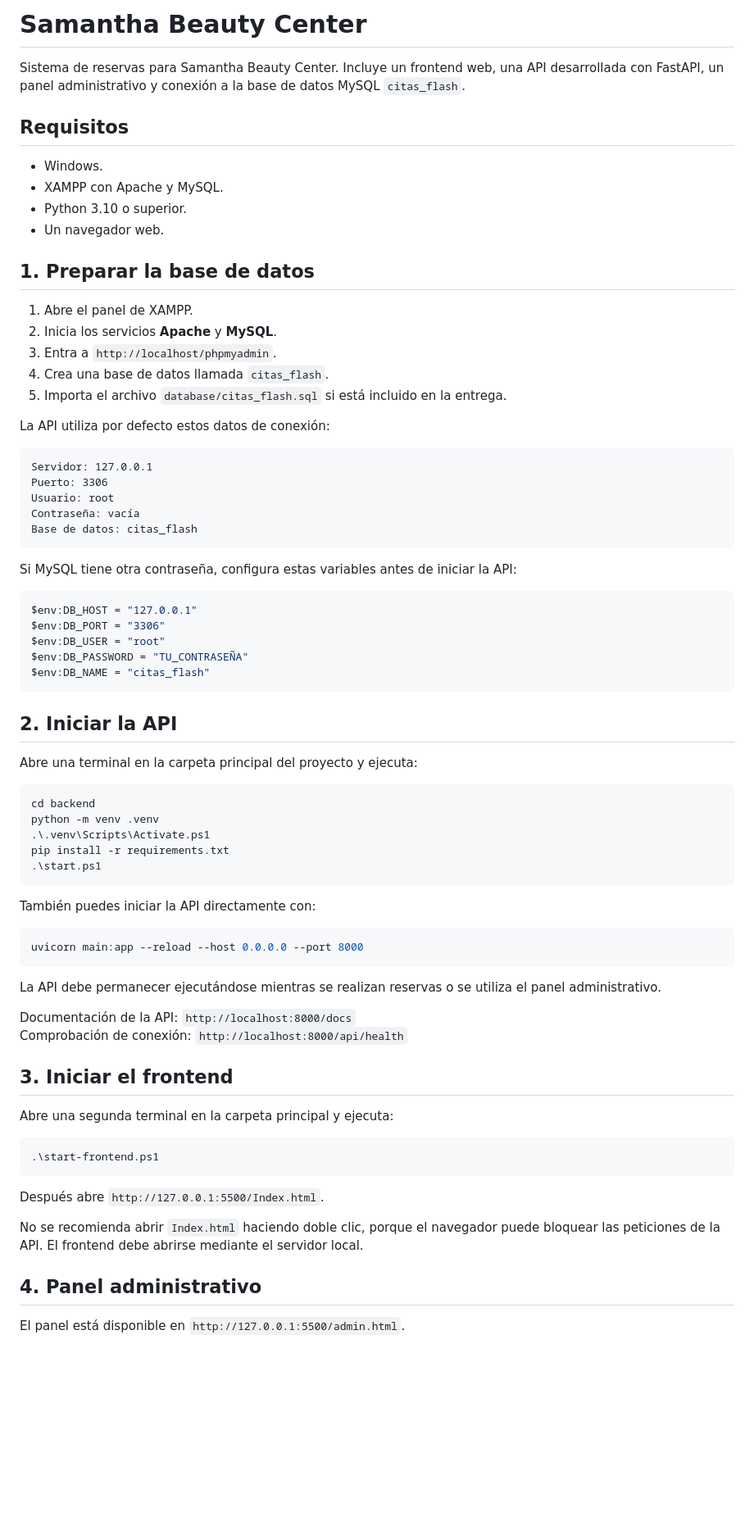
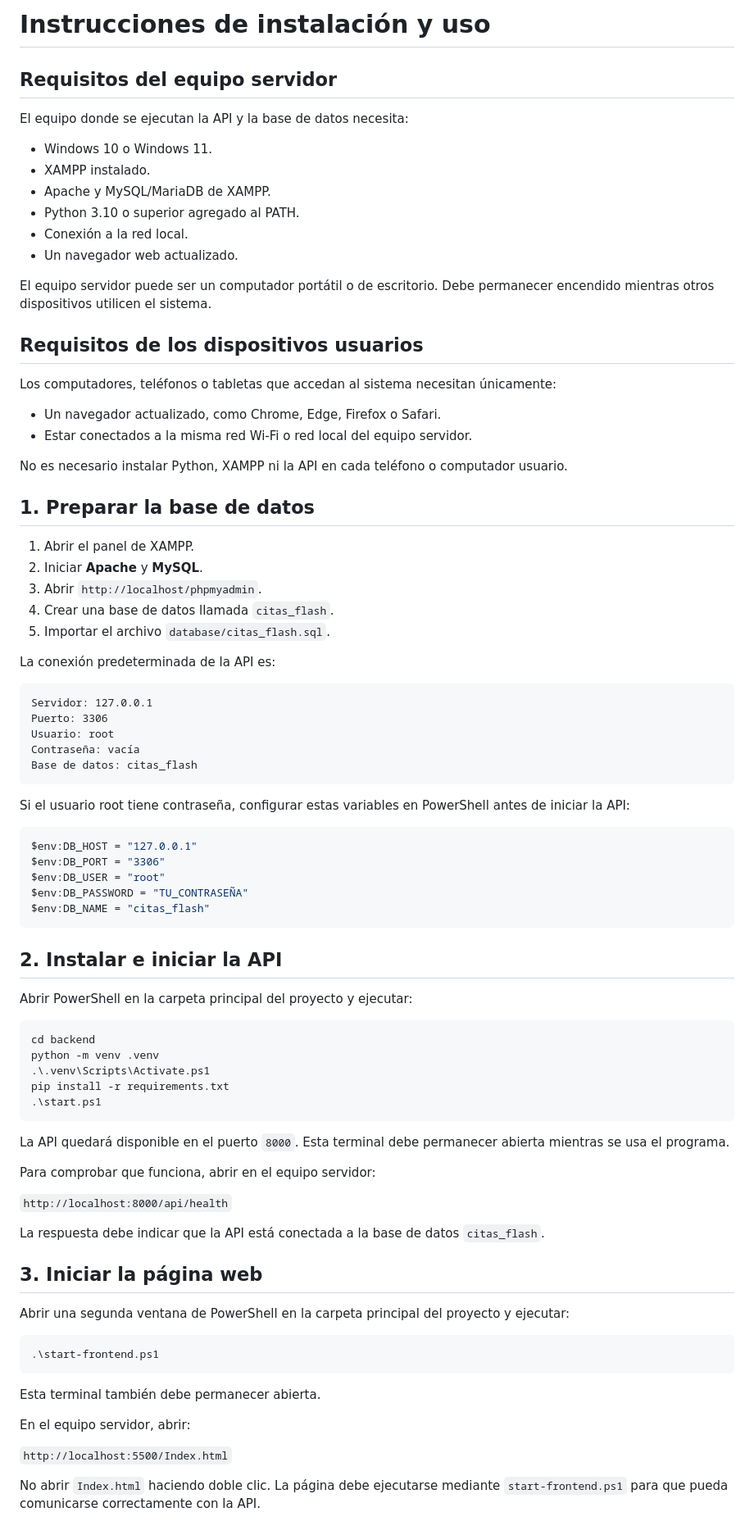
Before and after one commit to Kenner07/citas-beautycenter, a Markdown page: README.md, the part around one of its changes. Shown at 82% size. Rendered like a GitHub page; blank space fills up the shorter version.

````diff
--- a/README.md
+++ b/README.md
@@ -1,23 +1,36 @@
-# Samantha Beauty Center
+# Instrucciones de instalación y uso
 
-Sistema de reservas para Samantha Beauty Center. Incluye un frontend web, una API desarrollada con FastAPI, un panel administrativo y conexión a la base de datos MySQL `citas_flash`.
+## Requisitos del equipo servidor
 
-## Requisitos
+El equipo donde se ejecutan la API y la base de datos necesita:
 
-- Windows.
-- XAMPP con Apache y MySQL.
-- Python 3.10 o superior.
-- Un navegador web.
+- Windows 10 o Windows 11.
+- XAMPP instalado.
+- Apache y MySQL/MariaDB de XAMPP.
+- Python 3.10 o superior agregado al PATH.
+- Conexión a la red local.
+- Un navegador web actualizado.
+
+El equipo servidor puede ser un computador portátil o de escritorio. Debe permanecer encendido mientras otros dispositivos utilicen el sistema.
+
+## Requisitos de los dispositivos usuarios
+
+Los computadores, teléfonos o tabletas que accedan al sistema necesitan únicamente:
+
+- Un navegador actualizado, como Chrome, Edge, Firefox o Safari.
+- Estar conectados a la misma red Wi-Fi o red local del equipo servidor.
+
+No es necesario instalar Python, XAMPP ni la API en cada teléfono o computador usuario.
 
 ## 1. Preparar la base de datos
 
-1. Abre el panel de XAMPP.
-2. Inicia los servicios **Apache** y **MySQL**.
-3. Entra a `http://localhost/phpmyadmin`.
-4. Crea una base de datos llamada `citas_flash`.
-5. Importa el archivo `database/citas_flash.sql` si está incluido en la entrega.
+1. Abrir el panel de XAMPP.
+2. Iniciar **Apache** y **MySQL**.
+3. Abrir `http://localhost/phpmyadmin`.
+4. Crear una base de datos llamada `citas_flash`.
+5. Importar el archivo `database/citas_flash.sql`.
 
-La API utiliza por defecto estos datos de conexión:
+La conexión predeterminada de la API es:
 
 ```text
 Servidor: 127.0.0.1
@@ -27,7 +40,7 @@ Contraseña: vacía
 Base de datos: citas_flash
 ```
 
-Si MySQL tiene otra contraseña, configura estas variables antes de iniciar la API:
+Si el usuario root tiene contraseña, configurar estas variables en PowerShell antes de iniciar la API:
 
 ```powershell
 $env:DB_HOST = "127.0.0.1"
@@ -37,9 +50,9 @@ $env:DB_PASSWORD = "TU_CONTRASEÑA"
 $env:DB_NAME = "citas_flash"
 ```
 
-## 2. Iniciar la API
+## 2. Instalar e iniciar la API
 
-Abre una terminal en la carpeta principal del proyecto y ejecuta:
+Abrir PowerShell en la carpeta principal del proyecto y ejecutar:
 
 ```powershell
 cd backend
@@ -49,30 +62,27 @@ pip install -r requirements.txt
 .\start.ps1
 ```
 
-También puedes iniciar la API directamente con:
+La API quedará disponible en el puerto `8000`. Esta terminal debe permanecer abierta mientras se usa el programa.
 
-```powershell
-uvicorn main:app --reload --host 0.0.0.0 --port 8000
-```
+Para comprobar que funciona, abrir en el equipo servidor:
 
-La API debe permanecer ejecutándose mientras se realizan reservas o se utiliza el panel administrativo.
+`http://localhost:8000/api/health`
 
-Documentación de la API: `http://localhost:8000/docs`
-Comprobación de conexión: `http://localhost:8000/api/health`
+La respuesta debe indicar que la API está conectada a la base de datos `citas_flash`.
 
-## 3. Iniciar el frontend
+## 3. Iniciar la página web
 
-Abre una segunda terminal en la carpeta principal y ejecuta:
+Abrir una segunda ventana de PowerShell en la carpeta principal del proyecto y ejecutar:
 
 ```powershell
 .\start-frontend.ps1
 ```
 
-Después abre `http://127.0.0.1:5500/Index.html`.
+Esta terminal también debe permanecer abierta.
 
-No se recomienda abrir `Index.html` haciendo doble clic, porque el navegador puede bloquear las peticiones de la API. El frontend debe abrirse mediante el servidor local.
+En el equipo servidor, abrir:
 
-## 4. Panel administrativo
+`http://localhost:5500/Index.html`
 
-El panel está disponible en `http://127.0.0.1:5500/admin.html`.
+No abrir `Index.html` haciendo doble clic. La página debe ejecutarse mediante `start-frontend.ps1` para que pueda comunicarse correctamente con la API.
 
````
Also changed, not shown: other parts of README.md (+50 -42 lines).
